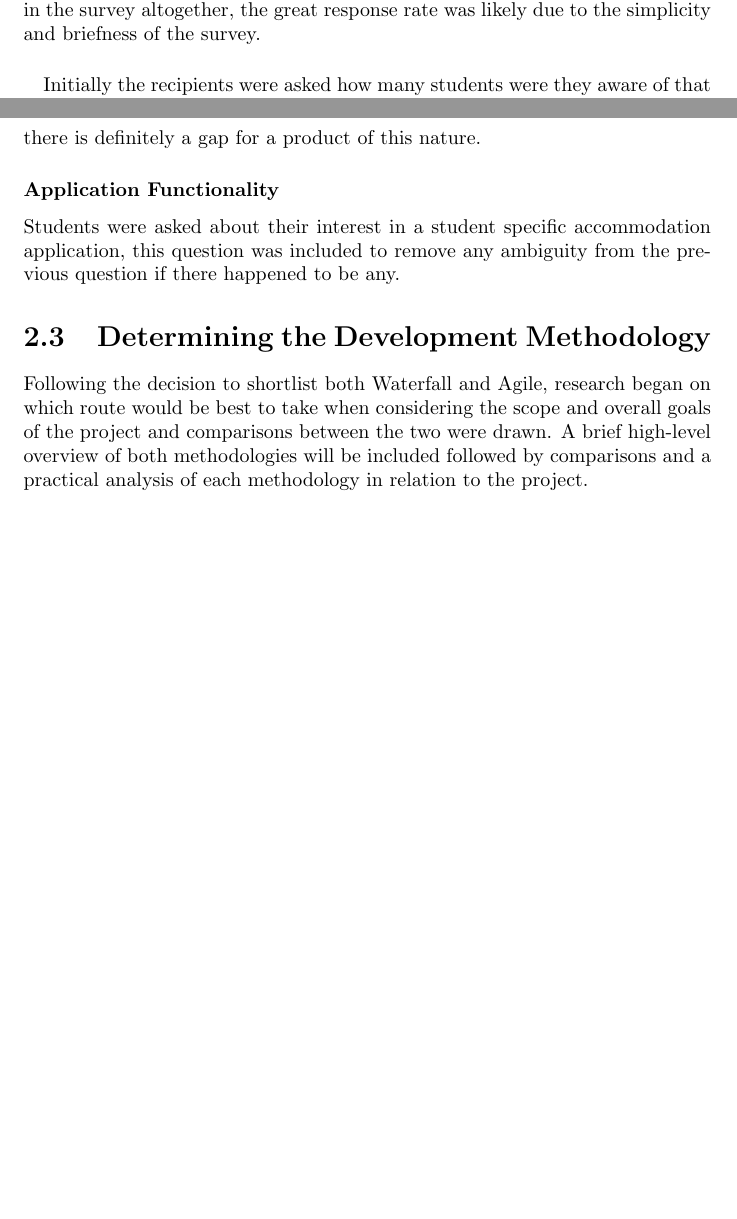
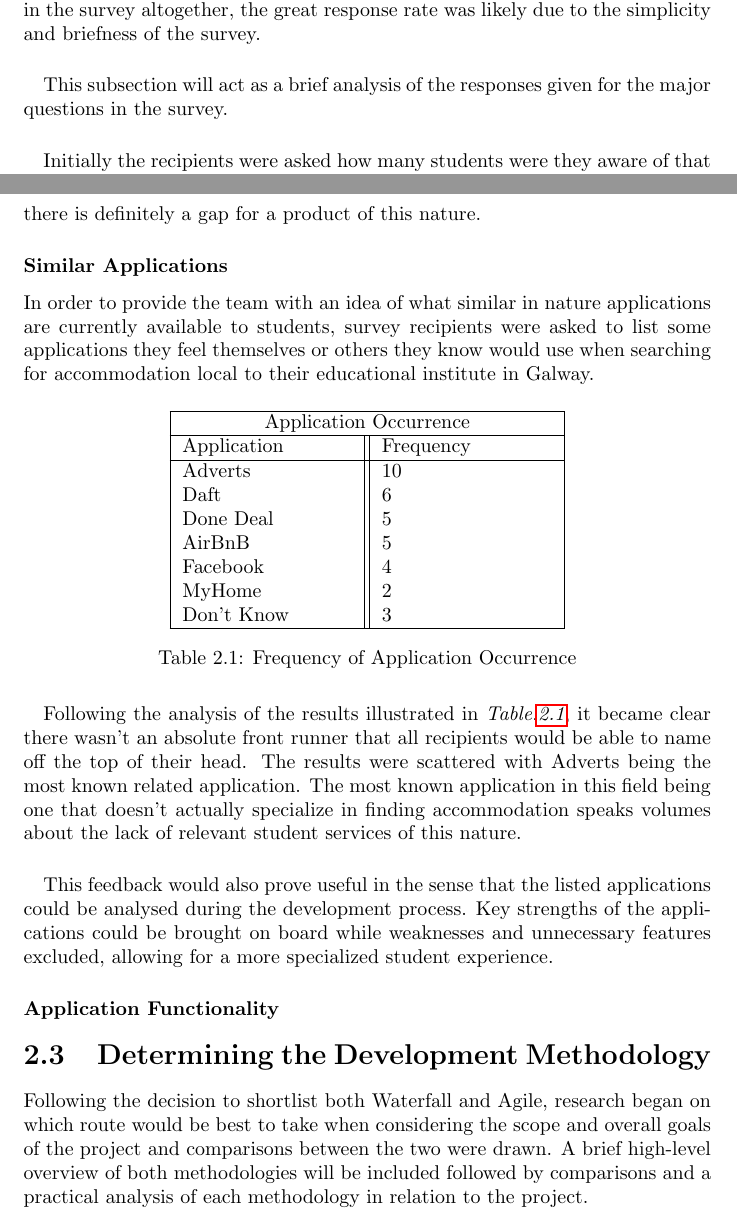
Before and after one commit to farisNassif/UniLodge, a LaTeX thesis (dissertation/main.tex, which reads dissertation/methodology.tex): two parts of pages 10 and 12 of 28 before the commit and two parts of pages 10 and 12 of 29 after it, joined at a grey line, cut so that both start at the same text, the shorter picture padded with empty space. Compiled offline with pdfLaTeX.

Commit message:
Table included, working on analysis of feedback

```diff
--- a/dissertation/methodology.tex
+++ b/dissertation/methodology.tex
@@ -50,6 +50,9 @@ The survey was sent to various friends and students within the course. Recipient
 Following the closure of responses the team were very happy with the higher than expected overall response to the survey \cite{SURVEY}. Twenty-one students participated in the survey altogether, the great response rate was likely due to the simplicity and briefness of the survey.
 
 \paragraph{}
+This subsection will act as a brief analysis of the responses given for the major questions in the survey.
+
+\paragraph{}
 Initially the recipients were asked how many students were they aware of that were renting locally to the college and based on that answer, were prompted to answer how many of those same students were unhappy with their current living situation.
 
 \subsubsection{Student Accommodative Unhappiness}
@@ -78,8 +81,39 @@ Students were asked about their interest in a student specific accommodation app
 \paragraph{}
 Following the overwhelming positive response illustrated in \textit{Figure.\ref{image:surveyHappy}}, the results displayed in \textit{Figure.\ref{image:surveyInterest}} only confirmed what was already known, that there is definitely a gap for a product of this nature.
 
+\subsubsection{Similar Applications}
+In order to provide the team with an idea of what similar in nature applications are currently available to students, survey recipients were asked to list some applications they feel themselves or others they know would use when searching for accommodation local to their educational institute in Galway.
+\begin{table}[H]
+\centering
+\begin{tabular}{ |p{3cm}||p{3cm}| }
+
+ \hline
+ \multicolumn{2}{|c|}{Application Occurrence} \\
+ \hline
+ Application & Frequency \\
+ \hline
+ Adverts   & 10    \\
+ Daft &   6    \\
+ Done Deal & 5 \\
+ AirBnB    & 5 \\
+ Facebook &  4  \\
+ MyHome & 2 \\
+ Don't Know & 3  \\
+ \hline
+
+\end{tabular}
+\caption{Frequency of Application Occurrence}
+\label{table:1}
+\end{table}
+
+\paragraph{}
+Following the analysis of the results illustrated in \textit{Table.\ref{table:1}}, it became clear there wasn't an absolute front runner that all recipients would be able to name off the top of their head. The results were scattered with Adverts being the most known related application. The most known application in this field being one that doesn't actually specialize in finding accommodation speaks volumes about the lack of relevant student services of this nature.
+
+\paragraph{}
+This feedback would also prove useful in the sense that the listed applications could be analysed during the development process. Key strengths of the applications could be brought on board while weaknesses and unnecessary features excluded, allowing for a more specialized student experience.
+
 \subsubsection{Application Functionality}
-Students were asked about their interest in a student specific accommodation application, this question was included to remove any ambiguity from the previous question if there happened to be any.
+
 
 \section{Determining the Development Methodology}
 Following the decision to shortlist both Waterfall and Agile, research began on which route would be best to take when considering the scope and overall goals of the project and comparisons between the two were drawn. A brief high-level overview of both methodologies will be included followed by comparisons and a practical analysis of each methodology in relation to the project.
```
